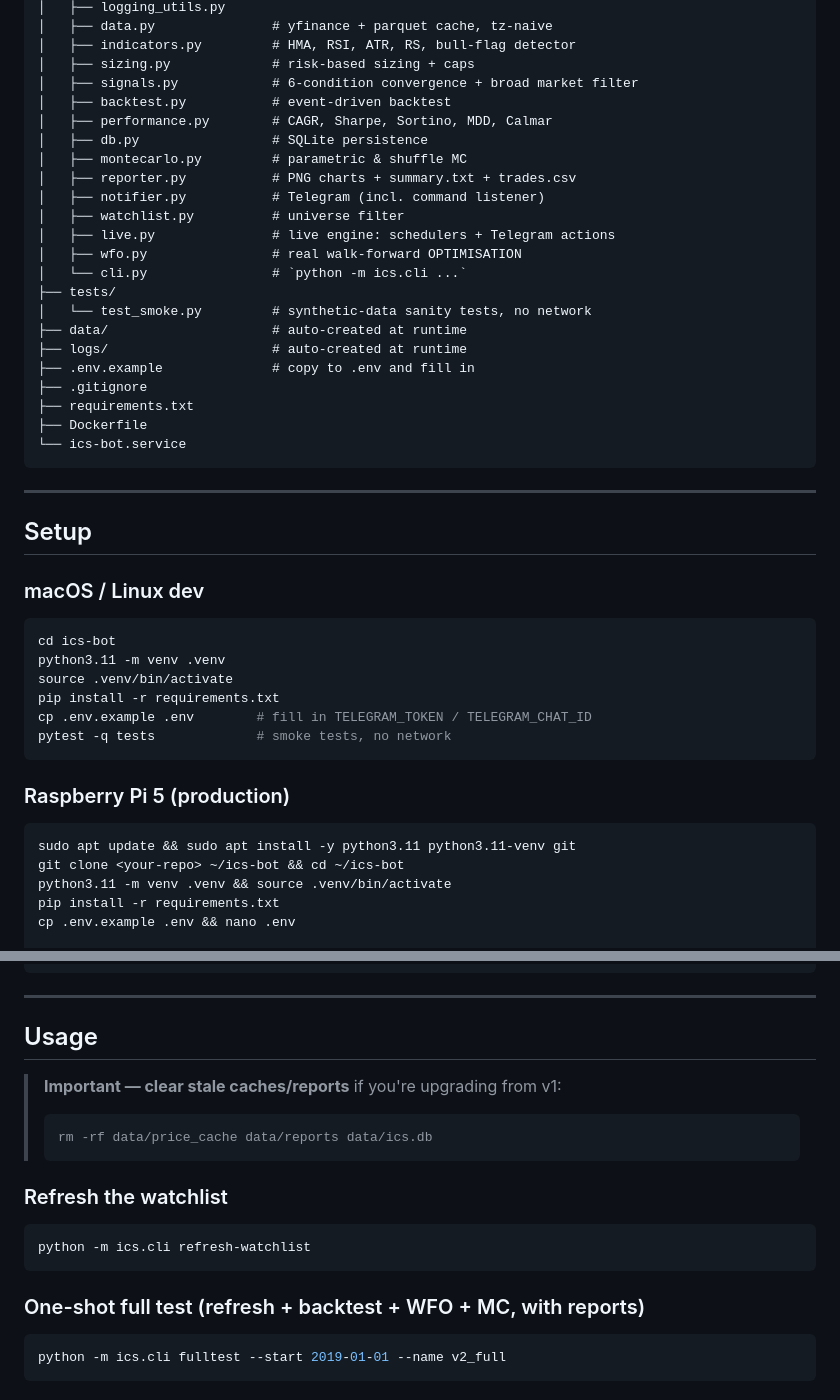
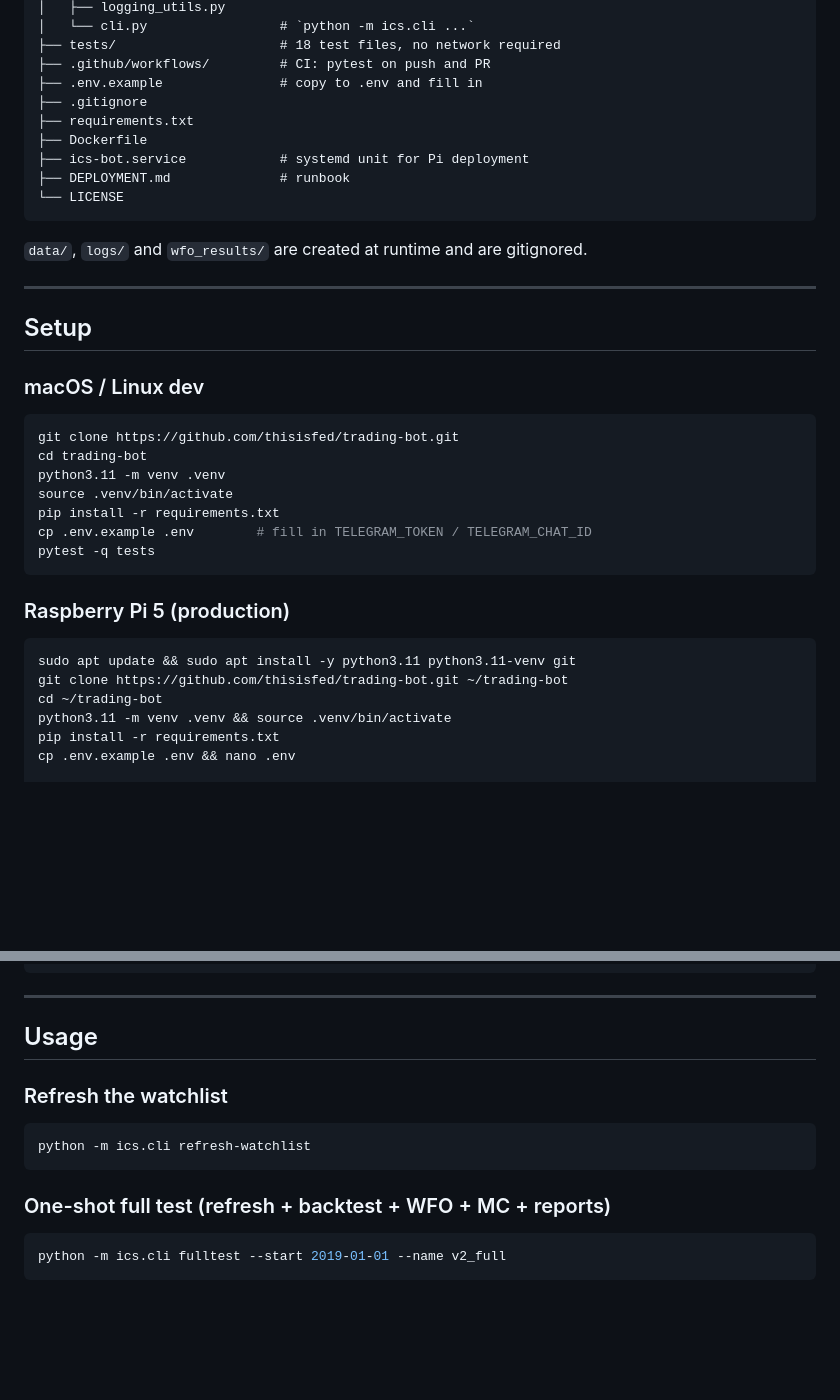
Before and after one commit to thisisfed/trading-bot, a Markdown page: README.md, 2 parts joined by grey strips. Drawn GitHub-style; blank space fills up the shorter version.

````diff
--- a/README.md
+++ b/README.md
@@ -52,28 +79,17 @@ ics-bot/
 │   ├── logging_utils.py
-│   ├── data.py               # yfinance + parquet cache, tz-naive
-│   ├── indicators.py         # HMA, RSI, ATR, RS, bull-flag detector
-│   ├── sizing.py             # risk-based sizing + caps
-│   ├── signals.py            # 6-condition convergence + broad market filter
-│   ├── backtest.py           # event-driven backtest
-│   ├── performance.py        # CAGR, Sharpe, Sortino, MDD, Calmar
-│   ├── db.py                 # SQLite persistence
-│   ├── montecarlo.py         # parametric & shuffle MC
-│   ├── reporter.py           # PNG charts + summary.txt + trades.csv
-│   ├── notifier.py           # Telegram (incl. command listener)
-│   ├── watchlist.py          # universe filter
-│   ├── live.py               # live engine: schedulers + Telegram actions
-│   ├── wfo.py                # real walk-forward OPTIMISATION
-│   └── cli.py                # `python -m ics.cli ...`
-├── tests/
-│   └── test_smoke.py         # synthetic-data sanity tests, no network
-├── data/                     # auto-created at runtime
-├── logs/                     # auto-created at runtime
-├── .env.example              # copy to .env and fill in
+│   └── cli.py                 # `python -m ics.cli ...`
+├── tests/                     # 18 test files, no network required
+├── .github/workflows/         # CI: pytest on push and PR
+├── .env.example               # copy to .env and fill in
 ├── .gitignore
 ├── requirements.txt
 ├── Dockerfile
-└── ics-bot.service
+├── ics-bot.service            # systemd unit for Pi deployment
+├── DEPLOYMENT.md              # runbook
+└── LICENSE
 ```
+
+`data/`, `logs/` and `wfo_results/` are created at runtime and are gitignored.
 
 ---
 
@@ -82,19 +98,21 @@ ics-bot/
 ### macOS / Linux dev
 
 ```bash
-cd ics-bot
+git clone https://github.com/thisisfed/trading-bot.git
+cd trading-bot
 python3.11 -m venv .venv
 source .venv/bin/activate
 pip install -r requirements.txt
 cp .env.example .env        # fill in TELEGRAM_TOKEN / TELEGRAM_CHAT_ID
-pytest -q tests             # smoke tests, no network
+pytest -q tests
 ```
 
 ### Raspberry Pi 5 (production)
 
 ```bash
 sudo apt update && sudo apt install -y python3.11 python3.11-venv git
-git clone <your-repo> ~/ics-bot && cd ~/ics-bot
+git clone https://github.com/thisisfed/trading-bot.git ~/trading-bot
+cd ~/trading-bot
 python3.11 -m venv .venv && source .venv/bin/activate
 pip install -r requirements.txt
 cp .env.example .env && nano .env
@@ -124,18 +142,12 @@ docker run -d --restart unless-stopped \
 
 ## Usage
 
-> **Important — clear stale caches/reports** if you're upgrading from v1:
->
-> ```bash
-> rm -rf data/price_cache data/reports data/ics.db
-> ```
-
 ### Refresh the watchlist
 ```bash
 python -m ics.cli refresh-watchlist
 ```
 
-### One-shot full test (refresh + backtest + WFO + MC, with reports)
+### One-shot full test (refresh + backtest + WFO + MC + reports)
 ```bash
 python -m ics.cli fulltest --start 2019-01-01 --name v2_full
 ```
````
Also changed, not shown: other parts of README.md (+98 -49 lines).
